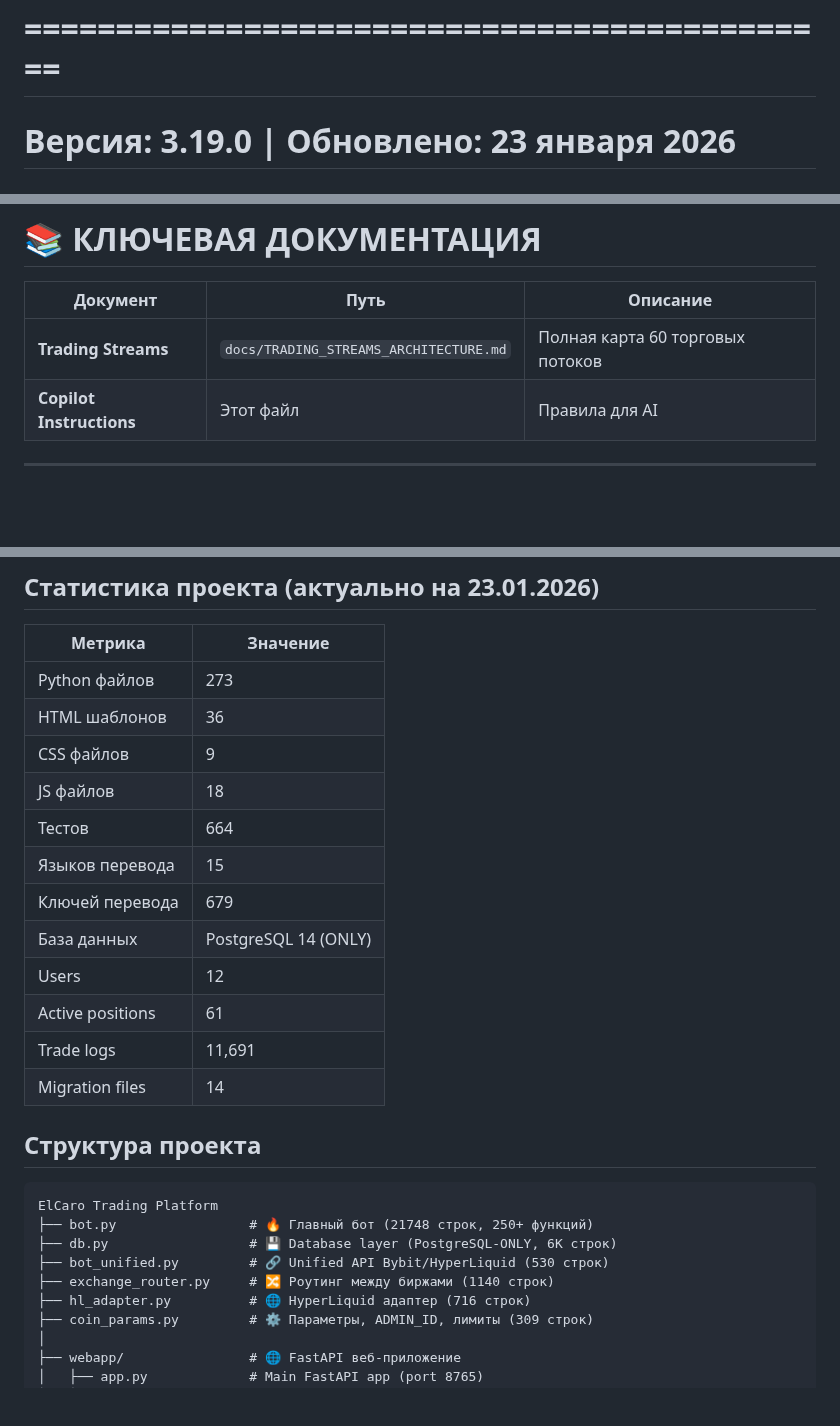
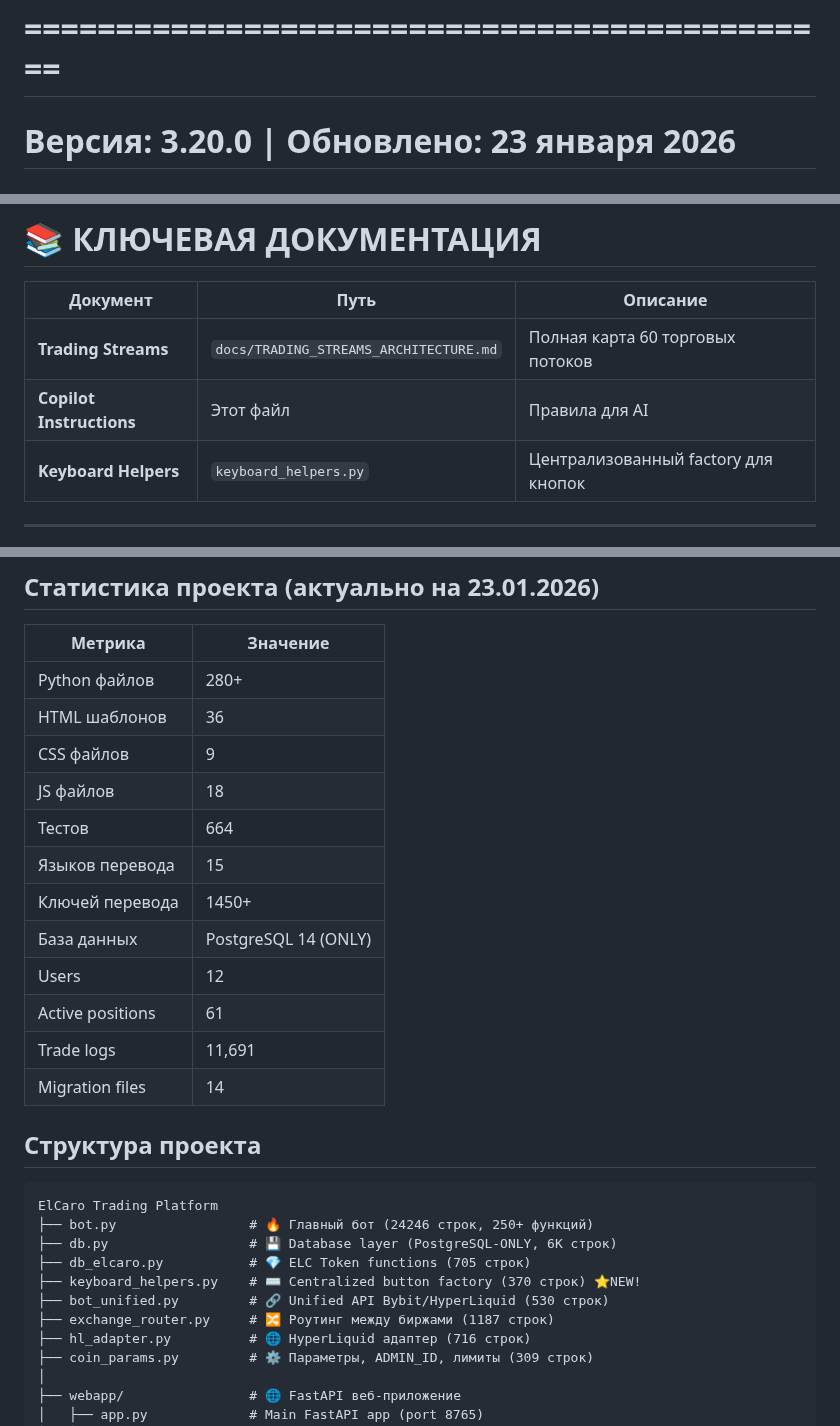
Before and after one commit to ElcaroNossam/elcarobybitbotv2, a Markdown page: .github/copilot-instructions.md, 3 parts joined by grey strips. Rendered like a GitHub page; blank space fills up the shorter version.

````diff
--- a/.github/copilot-instructions.md
+++ b/.github/copilot-instructions.md
@@ -1,6 +1,6 @@
 # ElCaro Trading Platform - AI Coding Guidelines
 # =============================================
-# Версия: 3.19.0 | Обновлено: 23 января 2026
+# Версия: 3.20.0 | Обновлено: 23 января 2026
 # =============================================
 
 ---
@@ -11,6 +11,7 @@
 |----------|------|----------|
 | **Trading Streams** | `docs/TRADING_STREAMS_ARCHITECTURE.md` | Полная карта 60 торговых потоков |
 | **Copilot Instructions** | Этот файл | Правила для AI |
+| **Keyboard Helpers** | `keyboard_helpers.py` | Централизованный factory для кнопок |
 
 ---
 
@@ -77,13 +78,13 @@
 
 | Метрика | Значение |
 |---------|----------|
-| Python файлов | 273 |
+| Python файлов | 280+ |
 | HTML шаблонов | 36 |
 | CSS файлов | 9 |
 | JS файлов | 18 |
 | Тестов | 664 |
 | Языков перевода | 15 |
-| Ключей перевода | 679 |
+| Ключей перевода | 1450+ |
 | База данных | PostgreSQL 14 (ONLY) |
 | Users | 12 |
 | Active positions | 61 |
@@ -94,10 +95,12 @@
 
 ```
 ElCaro Trading Platform
-├── bot.py                 # 🔥 Главный бот (21748 строк, 250+ функций)
+├── bot.py                 # 🔥 Главный бот (24246 строк, 250+ функций)
 ├── db.py                  # 💾 Database layer (PostgreSQL-ONLY, 6K строк)
+├── db_elcaro.py           # 💎 ELC Token functions (705 строк)
+├── keyboard_helpers.py    # ⌨️ Centralized button factory (370 строк) ⭐NEW!
 ├── bot_unified.py         # 🔗 Unified API Bybit/HyperLiquid (530 строк)
-├── exchange_router.py     # 🔀 Роутинг между биржами (1140 строк)
+├── exchange_router.py     # 🔀 Роутинг между биржами (1187 строк)
 ├── hl_adapter.py          # 🌐 HyperLiquid адаптер (716 строк)
 ├── coin_params.py         # ⚙️ Параметры, ADMIN_ID, лимиты (309 строк)
 │
````
Also changed, not shown: other parts of .github/copilot-instructions.md (+110 -7 lines).
